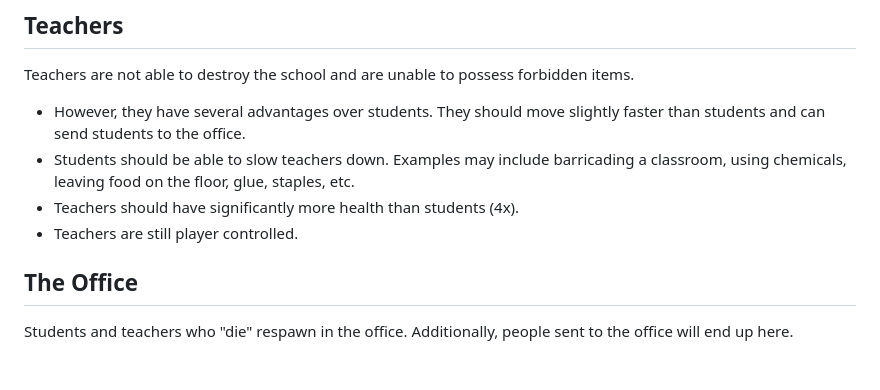
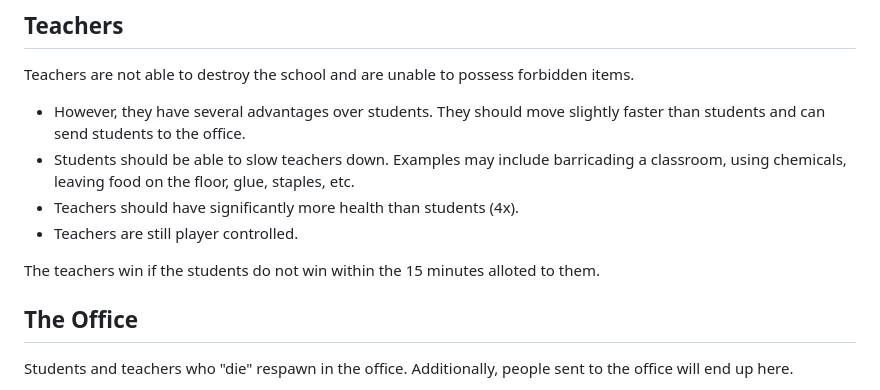
Before and after one commit to MiloMessinger/HarvardWestlakeGame, a Markdown page: design.md, the part around the change. Rendered like a GitHub page; blank space fills up the shorter version.

```diff
--- a/design.md
+++ b/design.md
@@ -60,6 +60,8 @@ Teachers are not able to destroy the school and are unable to possess forbidden
 - Teachers should have significantly more health than students (4x).
 - Teachers are still player controlled.
 
+The teachers win if the students do not win within the 15 minutes alloted to them.
+
 ## The Office
 Students and teachers who "die" respawn in the office. Additionally, people sent to the office will end up here.
 
```
Also changed, not shown: techSpecs.md (added, +148 -0 lines).
